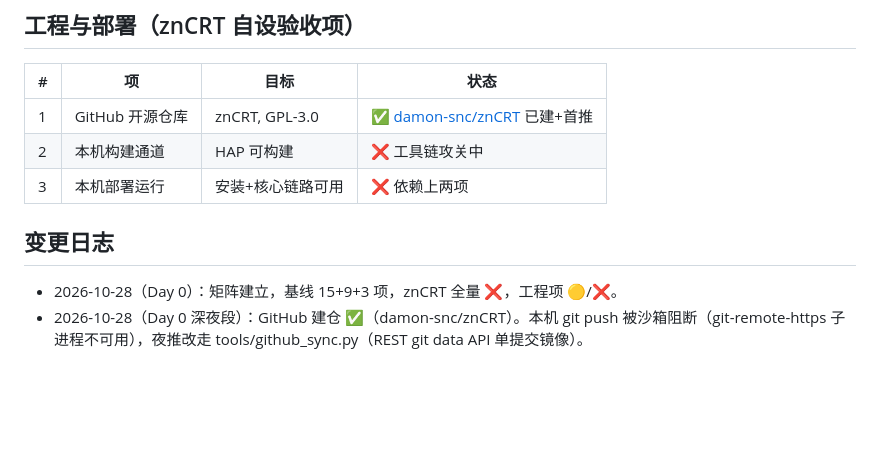
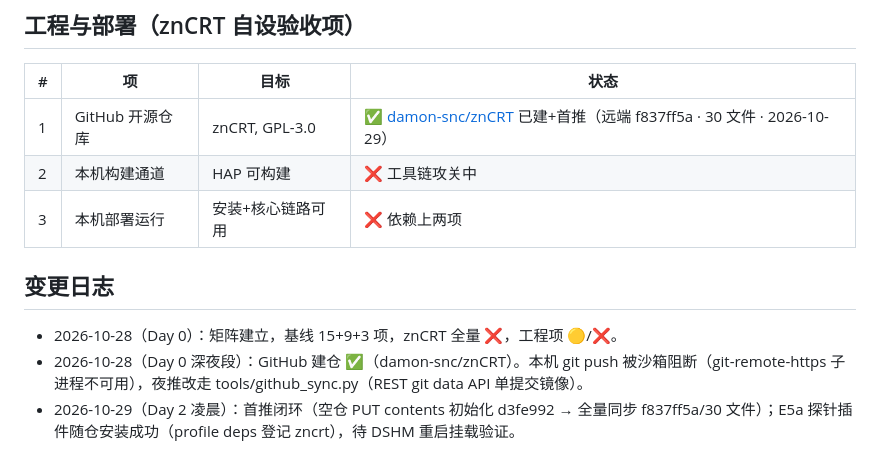
Before and after one commit to damon-snc/znCRT, a Markdown page: docs/02-diff-matrix.md, the part around the change. Rendered like a GitHub page; blank space fills up the shorter version.

```diff
--- a/docs/02-diff-matrix.md
+++ b/docs/02-diff-matrix.md
@@ -50,7 +50,7 @@
 
 | # | 项 | 目标 | 状态 |
 | --- | --- | --- | --- |
-| 1 | GitHub 开源仓库 | znCRT, GPL-3.0 | ✅ [damon-snc/znCRT](https://github.com/damon-snc/znCRT) 已建+首推 |
+| 1 | GitHub 开源仓库 | znCRT, GPL-3.0 | ✅ [damon-snc/znCRT](https://github.com/damon-snc/znCRT) 已建+首推（远端 f837ff5a · 30 文件 · 2026-10-29） |
 | 2 | 本机构建通道 | HAP 可构建 | ❌ 工具链攻关中 |
 | 3 | 本机部署运行 | 安装+核心链路可用 | ❌ 依赖上两项 |
 
@@ -58,3 +58,4 @@
 
 - 2026-10-28（Day 0）：矩阵建立，基线 15+9+3 项，znCRT 全量 ❌，工程项 🟡/❌。
 - 2026-10-28（Day 0 深夜段）：GitHub 建仓 ✅（damon-snc/znCRT）。本机 git push 被沙箱阻断（git-remote-https 子进程不可用），夜推改走 tools/github_sync.py（REST git data API 单提交镜像）。
+- 2026-10-29（Day 2 凌晨）：首推闭环（空仓 PUT contents 初始化 d3fe992 → 全量同步 f837ff5a/30 文件）；E5a 探针插件随仓安装成功（profile deps 登记 zncrt），待 DSHM 重启挂载验证。
```
Also changed, not shown: journal/2026-10-29.md (added, +25 -0 lines).
